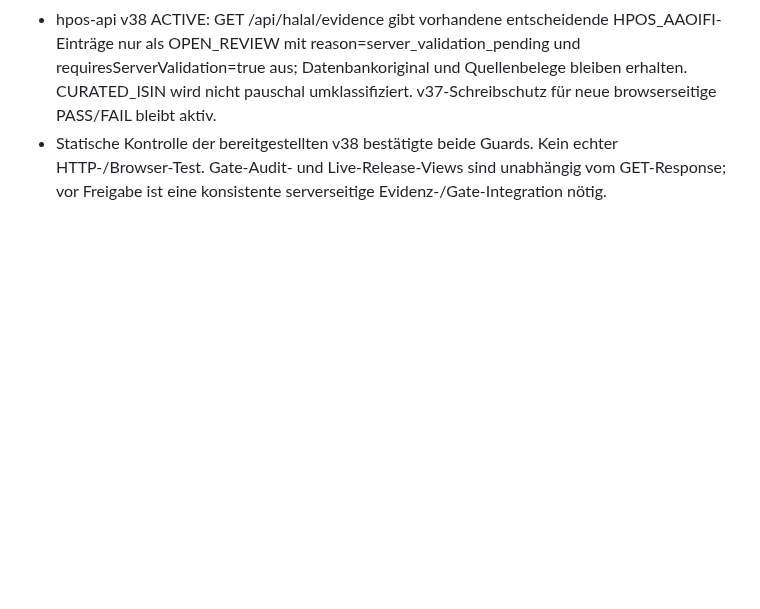
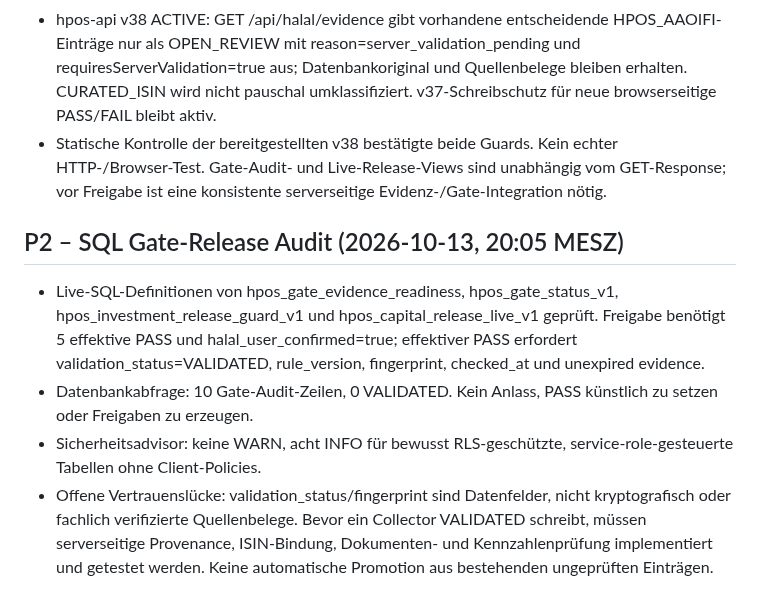
Before and after one commit to vbgATgh/hpos-app, a Markdown page: docs/HPOS-PROJEKTGRUNDSAETZE.md, the part around the change. GitHub-like rendering; blank space fills up the shorter version.

Commit message:
docs: verify live gate release invariants and evidence audit status

```diff
--- a/docs/HPOS-PROJEKTGRUNDSAETZE.md
+++ b/docs/HPOS-PROJEKTGRUNDSAETZE.md
@@ -118,3 +118,9 @@ Diese Leitplanken bei jedem neuen HPOS-Arbeitspaket zuerst beachten. Änderungen
 - Bestandsprüfung: 26 Datensätze in hpos_halal_evidence; genau zwei PASS-Einträge, davon CURATED_ISIN IE00B27YCN58 und HPOS_AAOIFI CA14150G4007. Cardinal-Eintrag enthält acht Quellenpositionen, aber die Quelle des Schreibvorgangs ist nicht beweissicher attestiert. In hpos_gate_audit gab es für Cardinal keine Zeilen; hpos_capital_release_live_v1 lieferte für Cardinal keine Freigabezeile.
 - hpos-api v38 ACTIVE: GET /api/halal/evidence gibt vorhandene entscheidende HPOS_AAOIFI-Einträge nur als OPEN_REVIEW mit reason=server_validation_pending und requiresServerValidation=true aus; Datenbankoriginal und Quellenbelege bleiben erhalten. CURATED_ISIN wird nicht pauschal umklassifiziert. v37-Schreibschutz für neue browserseitige PASS/FAIL bleibt aktiv.
 - Statische Kontrolle der bereitgestellten v38 bestätigte beide Guards. Kein echter HTTP-/Browser-Test. Gate-Audit- und Live-Release-Views sind unabhängig vom GET-Response; vor Freigabe ist eine konsistente serverseitige Evidenz-/Gate-Integration nötig.
+
+## P2 – SQL Gate-Release Audit (2026-10-13, 20:05 MESZ)
+- Live-SQL-Definitionen von hpos_gate_evidence_readiness, hpos_gate_status_v1, hpos_investment_release_guard_v1 und hpos_capital_release_live_v1 geprüft. Freigabe benötigt 5 effektive PASS und halal_user_confirmed=true; effektiver PASS erfordert validation_status=VALIDATED, rule_version, fingerprint, checked_at und unexpired evidence.
+- Datenbankabfrage: 10 Gate-Audit-Zeilen, 0 VALIDATED. Kein Anlass, PASS künstlich zu setzen oder Freigaben zu erzeugen.
+- Sicherheitsadvisor: keine WARN, acht INFO für bewusst RLS-geschützte, service-role-gesteuerte Tabellen ohne Client-Policies.
+- Offene Vertrauenslücke: validation_status/fingerprint sind Datenfelder, nicht kryptografisch oder fachlich verifizierte Quellenbelege. Bevor ein Collector VALIDATED schreibt, müssen serverseitige Provenance, ISIN-Bindung, Dokumenten- und Kennzahlenprüfung implementiert und getestet werden. Keine automatische Promotion aus bestehenden ungeprüften Einträgen.
```
